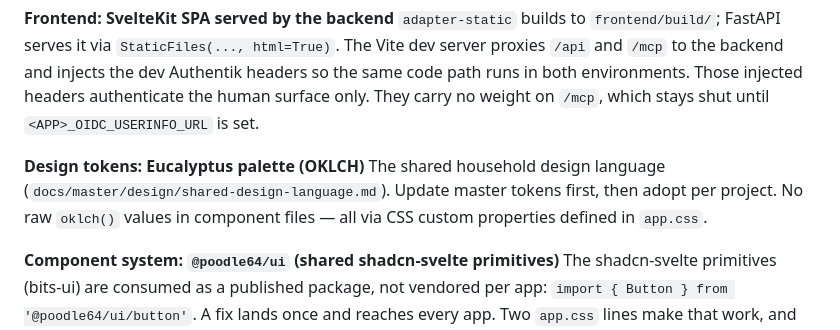
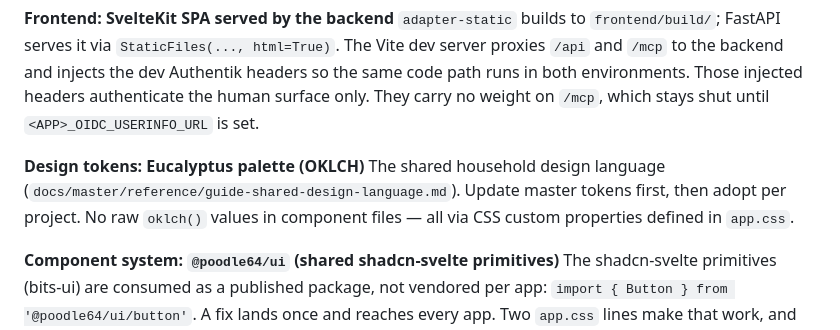
Before and after one commit to radar-hooves/app-factory, a Markdown page: README.md, the part around the change. GitHub-like rendering.

Commit message:
docs(design): repoint the shared design language to its canonical path
Master consolidated its two competing "Shared Design Language" documents into
one, at the path domain-governance.md's naming grammar covers:
docs/master/reference/guide-shared-design-language.md. The retired
docs/master/design/ folder-of-few is gone with it.

Link-only change; the baseline this repo inherits is unchanged.

Refs poodle64/master-project#256

Co-Authored-By: Claude Opus 5 (1M context) <noreply@anthropic.com>

```diff
--- a/README.md
+++ b/README.md
@@ -126,7 +126,7 @@ The fail-closed default is deliberate. A fresh stamp runs locally with no identi
 
 **Frontend: SvelteKit SPA served by the backend** `adapter-static` builds to `frontend/build/`; FastAPI serves it via `StaticFiles(..., html=True)`. The Vite dev server proxies `/api` and `/mcp` to the backend and injects the dev Authentik headers so the same code path runs in both environments. Those injected headers authenticate the human surface only. They carry no weight on `/mcp`, which stays shut until `<APP>_OIDC_USERINFO_URL` is set.
 
-**Design tokens: Eucalyptus palette (OKLCH)** The shared household design language (`docs/master/design/shared-design-language.md`). Update master tokens first, then adopt per project. No raw `oklch()` values in component files — all via CSS custom properties defined in `app.css`.
+**Design tokens: Eucalyptus palette (OKLCH)** The shared household design language (`docs/master/reference/guide-shared-design-language.md`). Update master tokens first, then adopt per project. No raw `oklch()` values in component files — all via CSS custom properties defined in `app.css`.
 
 **Component system: `@poodle64/ui` (shared shadcn-svelte primitives)** The shadcn-svelte primitives (bits-ui) are consumed as a published package, not vendored per app: `import { Button } from '@poodle64/ui/button'`. A fix lands once and reaches every app. Two `app.css` lines make that work, and both are load-bearing: `@import '@poodle64/ui/styles.css'` (after the token imports) brings in the shadcn semantic surface *and* its Tailwind registration, and `@source '../node_modules/@poodle64/ui/dist'` puts the package inside Tailwind's scan. The package's peers that the scaffold actually uses (`bits-ui`, `mode-watcher`, `svelte-sonner`) stay declared in the app's own `package.json`: pnpm resolves an undeclared optional peer into the package's private tree, where app code cannot import it and a second copy would be a `Toaster` that never sees the app's own `toast()` calls. WP-51 Lane WP (`master-project#174`); superseded the earlier vendor-per-app pattern.
 
```
